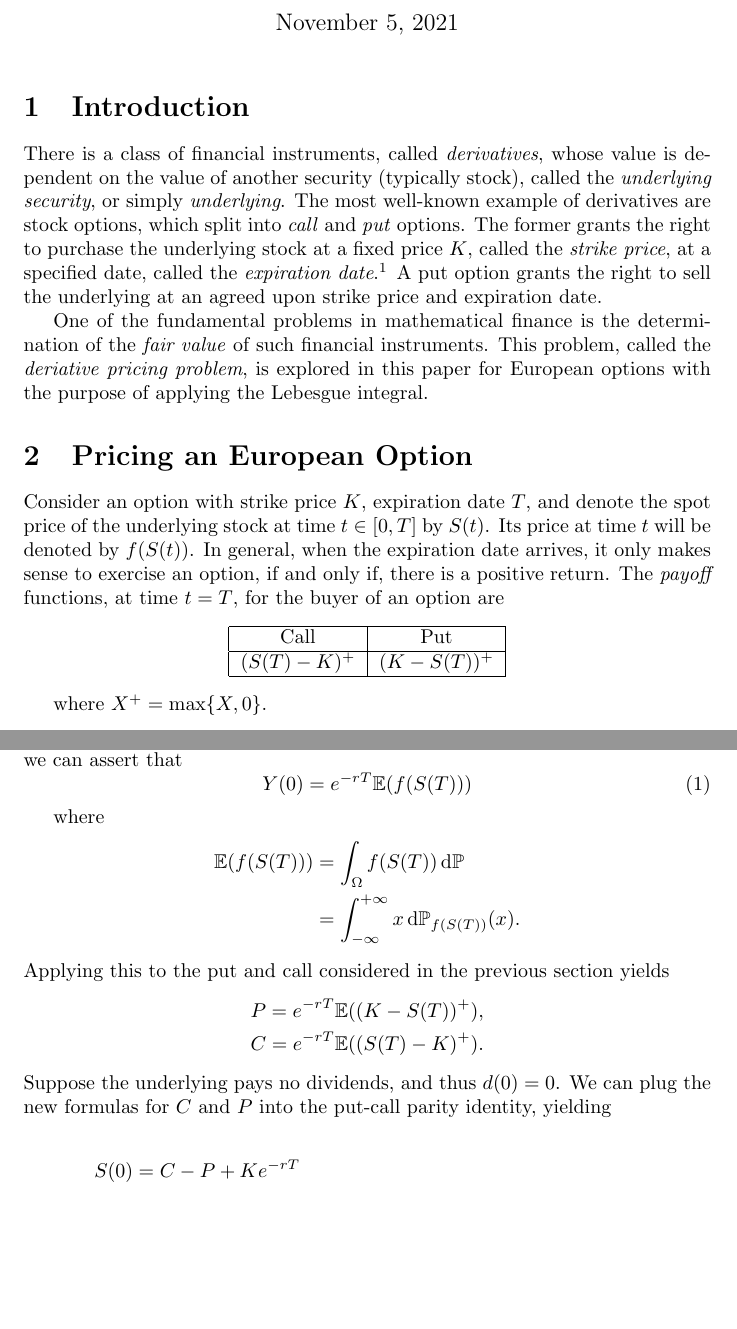
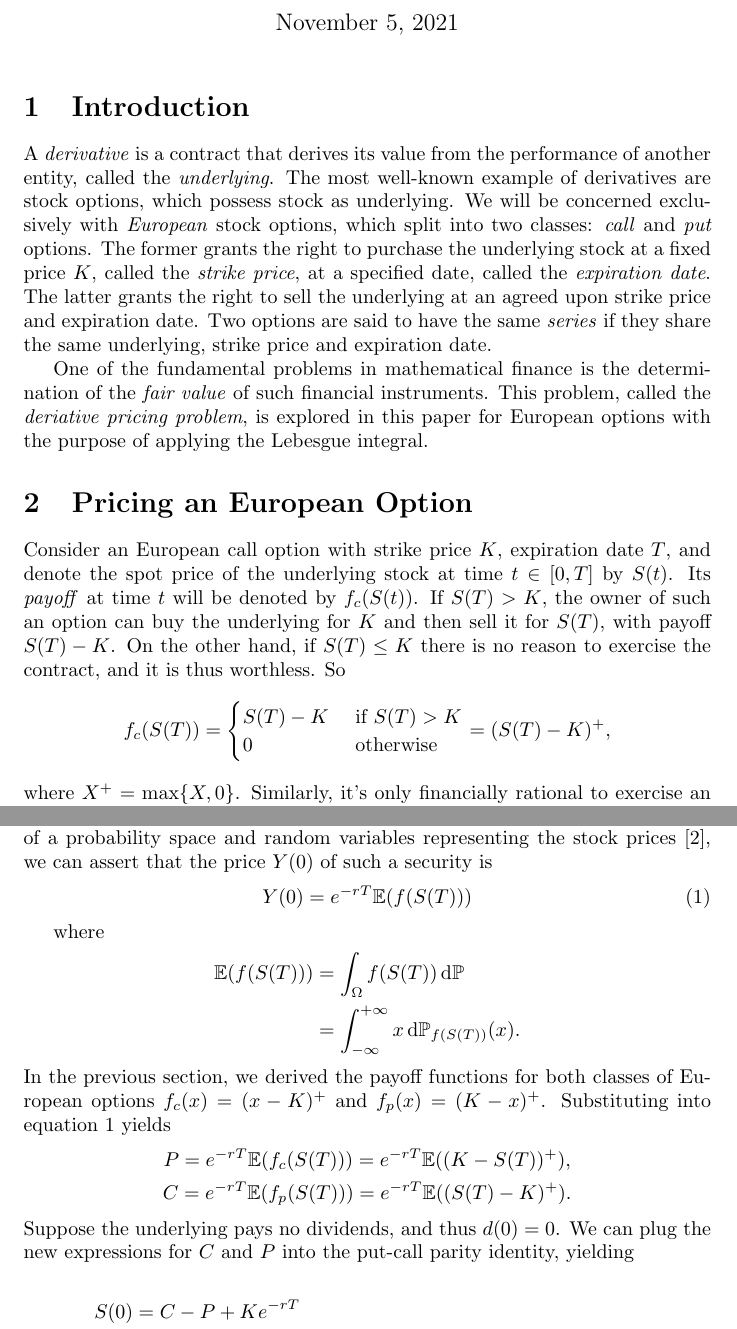
Before and after one commit to iatrogenic/TPPE-Assignment, a LaTeX document (paper/draft.tex): two parts of pages 1 and 3 of 4, joined at a grey line, cut so that both start at the same text, the shorter picture padded with empty space. Compiled offline with pdfLaTeX.

Commit message:
Added suggestions

```diff
--- a/paper/draft.tex
+++ b/paper/draft.tex
@@ -32,20 +32,18 @@
 \maketitle
 
 \section{Introduction}
-There is a class of financial instruments, called \textit{derivatives}, whose value is dependent on the value of another security (typically stock), called the \textit{underlying security}, or simply \textit{underlying}. The most well-known example of derivatives are stock options, which split into \textit{call} and \textit{put} options. The former grants the right to purchase the underlying stock at a fixed price $K$, called the \textit{strike price}, at a specified date, called the \textit{expiration date}.\footnote{To be specific, this is a description of an \textit{European} call option.}
-	A put option grants the right to sell the underlying at an agreed upon strike price and expiration date.
+A \textit{derivative} is a contract that derives its value from the performance of another entity, called the \textit{underlying}. The most well-known example of derivatives are stock options, which possess stock as underlying. We will be concerned exclusively with \textit{European} stock options, which split into two classes: \textit{call} and \textit{put} options. The former grants the right to purchase the underlying stock at a fixed price $K$, called the \textit{strike price}, at a specified date, called the \textit{expiration date}.
+	The latter grants the right to sell the underlying at an agreed upon strike price and expiration date. Two options are said to have the same \textit{series} if they share the same underlying, strike price and expiration date.
 	\par One of the fundamental problems in mathematical finance is the determination of the \textit{fair value} of such financial instruments. This problem, called the \textit{deriative pricing problem}, is explored in this paper for European options with the purpose of applying the Lebesgue integral.
 
 \section{Pricing an European Option}
-Consider an option with strike price $K$, expiration date $T$, and denote the spot price of the underlying stock at time $t \in [0, T]$ by $S(t)$. Its price at time $t$ will be denoted by $f(S(t))$. In general, when the expiration date arrives, it only makes sense to exercise an option, if and only if, there is a positive return. The \textit{payoff} functions, at time $t=T$, for the buyer of an option are
-\begin{center}
-	\begin{tabular}{|c|c|}
-		\hline
-		Call      & Put       \\ \hline
-		$(S(T)-K)^+$ & $(K-S(T))^+$ \\ \hline
-	\end{tabular}
-\end{center}
-
-where $X^+ = \max \{X,0\}$.
-\par
-
+Consider an European call option with strike price $K$, expiration date $T$, and denote the spot price of the underlying stock at time $t \in [0, T]$ by $S(t)$. Its \textit{payoff} at time $t$ will be denoted by $f_c(S(t))$. If $S(T) > K$, the owner of such an option can buy the underlying for $K$ and then sell it for $S(T)$, with payoff $S(T) - K$. On the other hand, if $S(T) \leq K$ there is no reason to exercise the contract, and it is thus worthless. So
+\[
+f_c(S(T)) =
+\begin{cases}
+S(T) - K &\text{ if } S(T) > K \\
+0 &\text{ otherwise}
+\end{cases}
+= (S(T) - K)^+,
+\]
+where $X^+ = \max\{X, 0 \} $. Similarly, it's only financially rational to exercise an European put option of the same series if $K > S(T)$, so as to sell the underlying for $K$ and pocket the difference $K - S(T)$.  Hence, the payoff function of an European put option is
@@ -70,7 +76,7 @@ which implies that $x=K e^{-rT} + d(0)$. With this value for $x$ the two payoffs
 This last equation is called the \textit{put-call parity formula}.
 
 \subsection{Connection with the Lebesgue Integral}
-An European stock option can be modeled as a random variable on the probability space $(\Omega, \mathcal{F}, \PP)$ of the form $Y(T) = f(S(T))$, where the underlying security is described in continuous time $t\in [0,T]$ with prices $S(t)$. Under certain models\cite{capinski2004measure}, we can assert that
+An European stock option can be modeled as a random variable on the probability space $(\Omega, \mathcal{F}, \PP)$ of the form $f(S(T))$. For certain specific models consisting of a probability space and random variables representing the stock prices~\cite{capinski2004measure}, we can assert that the price $Y(0)$ of such a security is
 \begin{equation} \label{gprice}
 	Y(0) = e^{-rT} \EE(f(S(T)))
 \end{equation}
@@ -80,12 +86,12 @@ where
 \EE(f(S(T))) &= \int_\Omega f(S(T))  \, \text{d} \PP \\
 &= \int_{- \infty}^{+ \infty} x \,\text{d} \PP_{f(S(T))}(x).
 \end{align*}
-Applying this to the put and call considered in the previous section yields
+In the previous section, we derived the payoff functions for both classes of European options $f_c (x) = (x - K)^+$ and $f_p (x) = (K - x)^+$. Substituting into equation \ref{gprice} yields
 \begin{gather*}
-	P = e^{-rT} \EE((K - S(T))^+), \\
-	C = e^{-rT} \EE((S(T) - K)^+).
+	P = e^{-rT} \EE(f_c(S(T))) =e^{-rT}  \EE((K - S(T))^+), \\
+	C = e^{-rT} \EE(f_p(S(T))) =  e^{-rT} \EE((S(T) - K)^+).
 \end{gather*}
-Suppose the underlying pays no dividends, and thus $d(0)=0$. We can plug the new formulas for $C$ and $P$ into the put-call parity identity, yielding
+Suppose the underlying pays no dividends, and thus $d(0)=0$. We can plug the new expressions for $C$ and $P$ into the put-call parity identity, yielding
 
 \begin{align*}
 	S(0) &= C - P + Ke^{-rT} \\
```
Also changed, not shown: paper/bibliography.bib (+6 -7 lines), paper/draft.bbl, paper/draft.pdf, paper/draft.tex (18 more changed lines), 6 other files.
